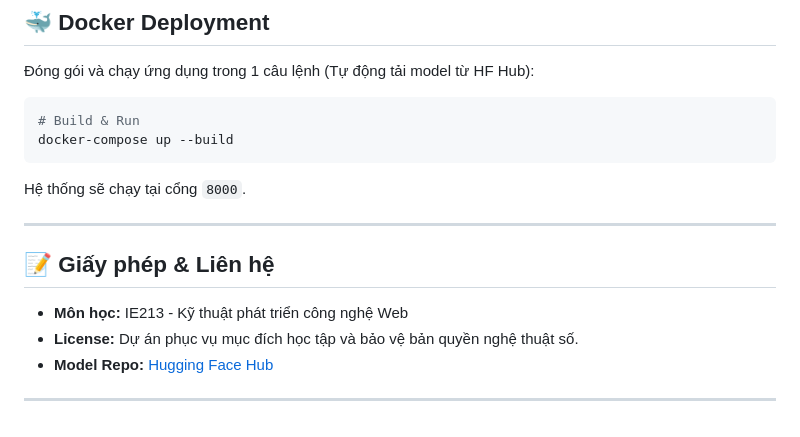
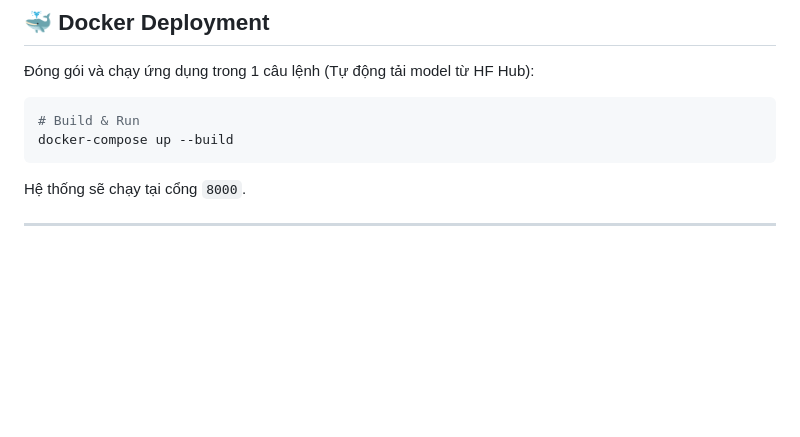
Before and after one commit to hirawaru/AI-detect-animeimage, a Markdown page: README.md, the part around the change. Drawn GitHub-style; blank space fills up the shorter version.

```diff
--- a/README.md
+++ b/README.md
@@ -128,11 +128,3 @@ docker-compose up --build
 Hệ thống sẽ chạy tại cổng `8000`.
 
 ---
-
-## 📝 Giấy phép & Liên hệ
-
-- **Môn học:** IE213 - Kỹ thuật phát triển công nghệ Web
-- **License:** Dự án phục vụ mục đích học tập và bảo vệ bản quyền nghệ thuật số.
-- **Model Repo:** [Hugging Face Hub](https://huggingface.co/hirawaru/animeaidetect)
-
----
```
